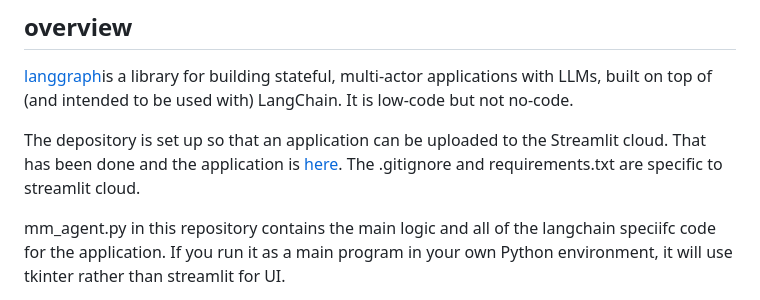
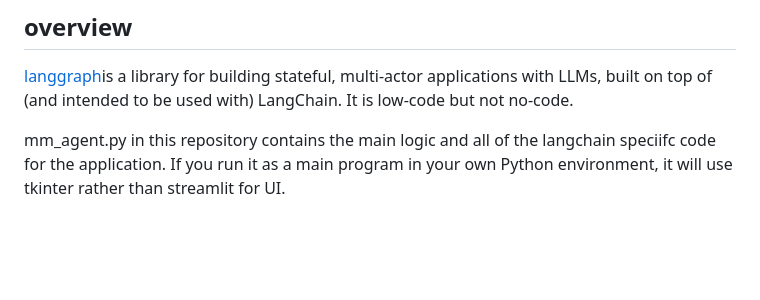
Before and after one commit to naveen675/AI, a Markdown page: Meeting_reposter_GENAI_BOT/Readme.md, the part around the change. Drawn GitHub-style; blank space fills up the shorter version.

```diff
--- a/Meeting_reposter_GENAI_BOT/Readme.md
+++ b/Meeting_reposter_GENAI_BOT/Readme.md
@@ -14,7 +14,7 @@ I started with meetings because there are many more public meetings than there a
 
 [langgraph](https://github.com/langchain-ai/langgraph)is a library for building stateful, multi-actor applications with LLMs, built on top of (and intended to be used with) LangChain. It is low-code but not no-code.
 
-The depository is set up so that an application can be uploaded to the Streamlit cloud. That has been done and the application is [here](https://meeting-reporter.streamlit.app/). The .gitignore and requirements.txt are specific to streamlit cloud.
+
 
 mm_agent.py in this repository contains the main logic and all of the langchain speciifc code for the application. If you run it as a main program in your own Python environment, it will use tkinter rather than streamlit for UI.
 
```
